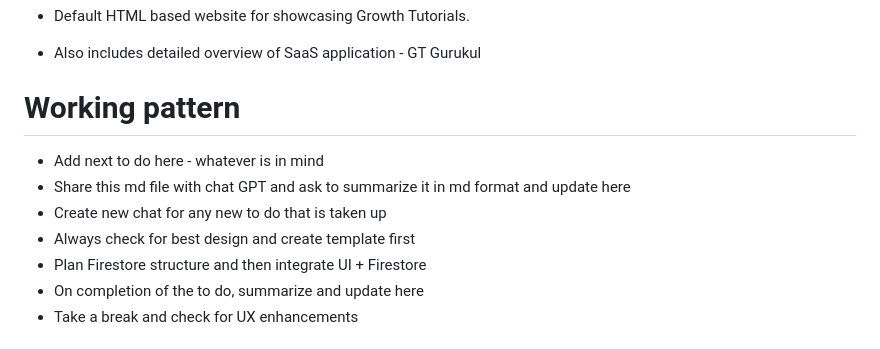
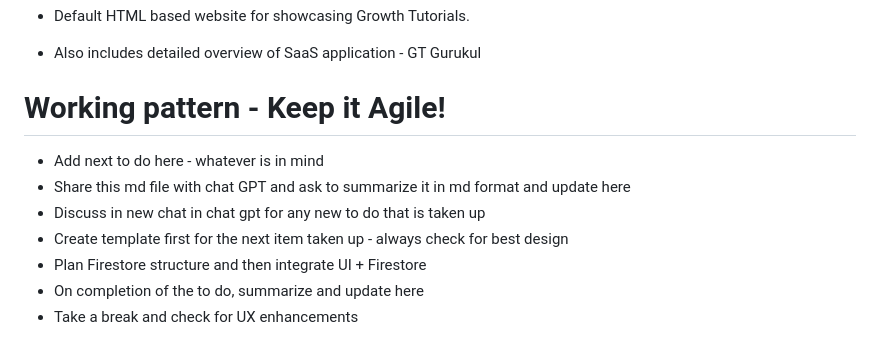
Before and after one commit to Wolfrine/GrowthWebsite, a Markdown page: README.md, the part around the change. GitHub-like rendering.

```diff
--- a/README.md
+++ b/README.md
@@ -4,11 +4,11 @@
 
 - Also includes detailed overview of SaaS application - GT Gurukul
 
-# Working pattern
+# Working pattern - Keep it Agile!
 - Add next to do here - whatever is in mind
 - Share this md file with chat GPT and ask to summarize it in md format and update here
-- Create new chat for any new to do that is taken up
-- Always check for best design and create template first
+- Discuss in new chat in chat gpt for any new to do that is taken up
+- Create template first for the next item taken up - always check for best design
 - Plan Firestore structure and then integrate UI + Firestore
 - On completion of the to do, summarize and update here
 - Take a break and check for UX enhancements
```
